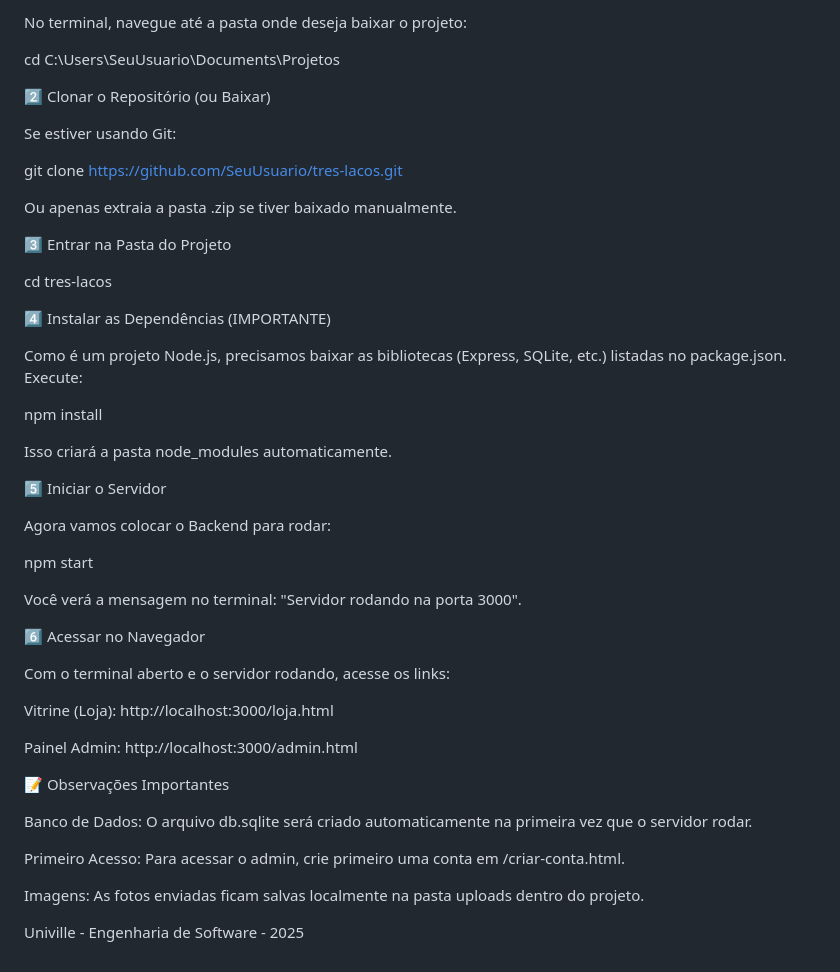
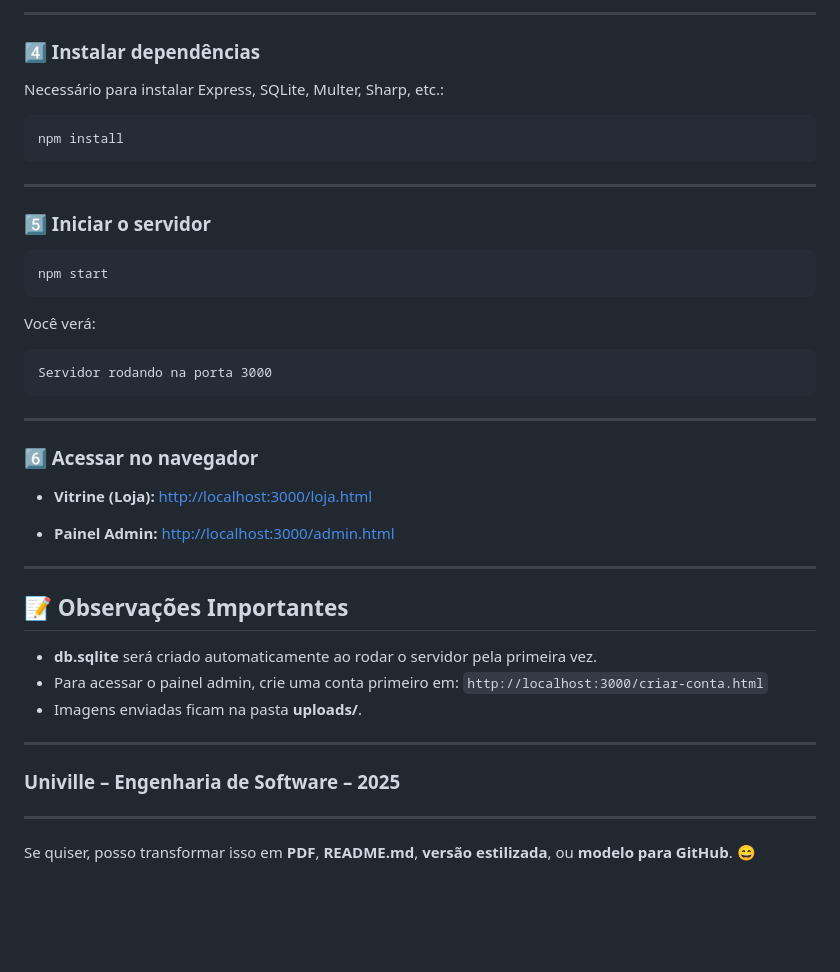
Before and after one commit to VictorSchappo/DEW2, a Markdown page: README.md, the part around one of its changes. Drawn GitHub-style; blank space fills up the shorter version.

````diff
--- a/README.md
+++ b/README.md
@@ -66,55 +93,51 @@ Siga este passo a passo para rodar o projeto na sua máquina local. Diferente de
 
-No terminal, navegue até a pasta onde deseja baixar o projeto:
+---
 
-cd C:\Users\SeuUsuario\Documents\Projetos
+### **4️⃣ Instalar dependências**
 
+Necessário para instalar Express, SQLite, Multer, Sharp, etc.:
 
-2️⃣ Clonar o Repositório (ou Baixar)
+```bash
+npm install
+```
 
-Se estiver usando Git:
+---
 
-git clone [https://github.com/SeuUsuario/tres-lacos.git](https://github.com/SeuUsuario/tres-lacos.git)
+### **5️⃣ Iniciar o servidor**
 
+```bash
+npm start
+```
 
-Ou apenas extraia a pasta .zip se tiver baixado manualmente.
+Você verá:
 
-3️⃣ Entrar na Pasta do Projeto
+```
+Servidor rodando na porta 3000
+```
 
-cd tres-lacos
+---
 
+### **6️⃣ Acessar no navegador**
 
-4️⃣ Instalar as Dependências (IMPORTANTE)
+* **Vitrine (Loja):**
+  [http://localhost:3000/loja.html](http://localhost:3000/loja.html)
 
-Como é um projeto Node.js, precisamos baixar as bibliotecas (Express, SQLite, etc.) listadas no package.json. Execute:
+* **Painel Admin:**
+  [http://localhost:3000/admin.html](http://localhost:3000/admin.html)
 
-npm install
+---
 
+## 📝 **Observações Importantes**
 
-Isso criará a pasta node_modules automaticamente.
+* **db.sqlite** será criado automaticamente ao rodar o servidor pela primeira vez.
+* Para acessar o painel admin, crie uma conta primeiro em:
+  `http://localhost:3000/criar-conta.html`
+* Imagens enviadas ficam na pasta **uploads/**.
 
-5️⃣ Iniciar o Servidor
+---
 
-Agora vamos colocar o Backend para rodar:
+### **Univille – Engenharia de Software – 2025**
 
-npm start
+---
 
-
-Você verá a mensagem no terminal: "Servidor rodando na porta 3000".
-
-6️⃣ Acessar no Navegador
-
-Com o terminal aberto e o servidor rodando, acesse os links:
-
-Vitrine (Loja): http://localhost:3000/loja.html
-
-Painel Admin: http://localhost:3000/admin.html
-
-📝 Observações Importantes
-
-Banco de Dados: O arquivo db.sqlite será criado automaticamente na primeira vez que o servidor rodar.
-
-Primeiro Acesso: Para acessar o admin, crie primeiro uma conta em /criar-conta.html.
-
-Imagens: As fotos enviadas ficam salvas localmente na pasta uploads dentro do projeto.
-
-Univille - Engenharia de Software - 2025
+Se quiser, posso transformar isso em **PDF**, **README.md**, **versão estilizada**, ou **modelo para GitHub**. 😄
````
Also changed, not shown: other parts of README.md (+60 -33 lines).
